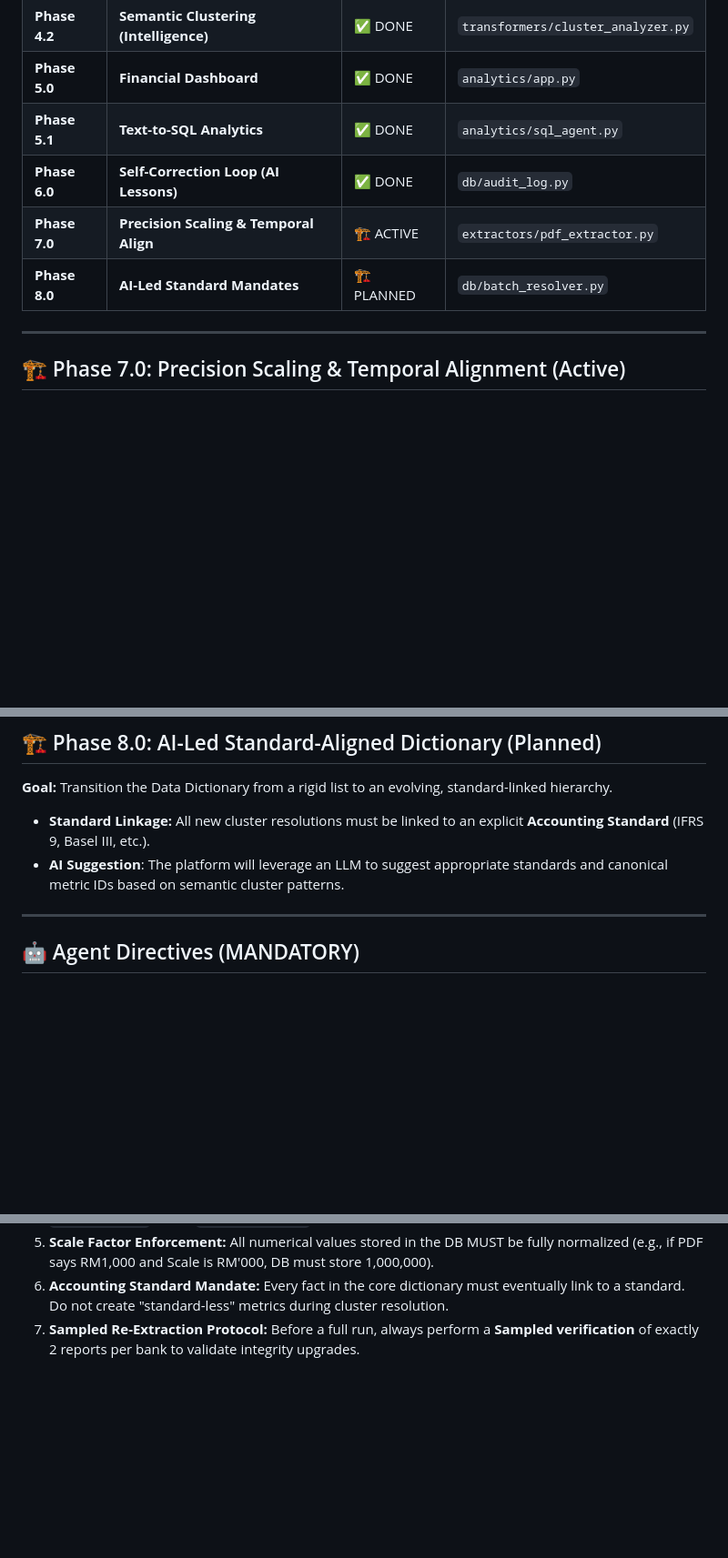
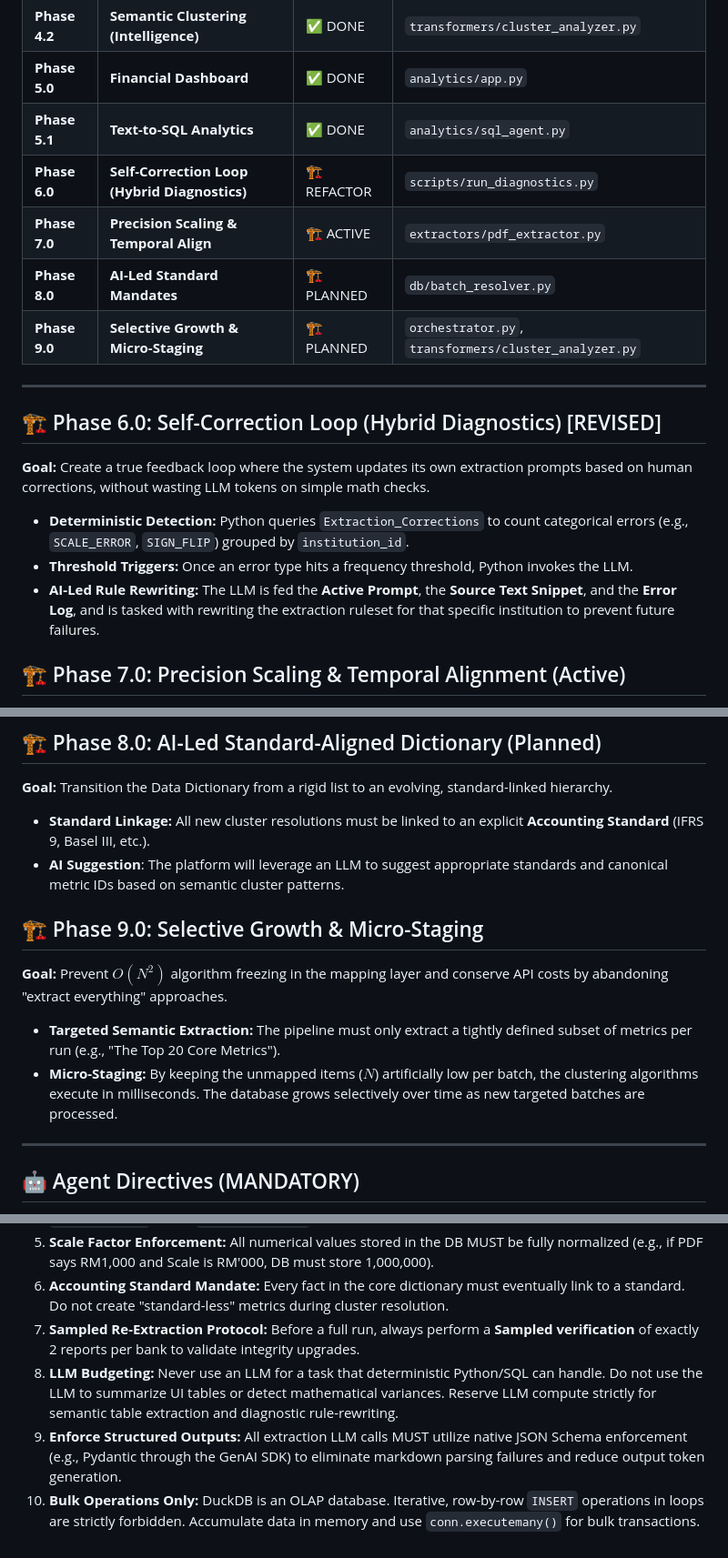
Before and after one commit to rish-d/FS-Factbase, a Markdown page: MASTER_PLAN.md, 3 parts joined by grey strips. Shown at 91% size. GitHub-like rendering; blank space fills up the shorter version.

Commit message:
Update MASTER_PLAN.md to Revised v5: add Phase 9.0, revise Phase 6.0, add agent directives
Co-Authored-By: Rishi Dhakshinamoorthy <rishid15@gmail.com>

```diff
--- a/MASTER_PLAN.md
+++ b/MASTER_PLAN.md
@@ -14,11 +14,18 @@ This document is the absolute ground truth for the FS Factbase ETL pipeline. It
 | **Phase 4.2** | **Semantic Clustering (Intelligence)** | ✅ DONE | `transformers/cluster_analyzer.py` |
 | **Phase 5.0** | **Financial Dashboard** | ✅ DONE | `analytics/app.py` |
 | **Phase 5.1** | **Text-to-SQL Analytics** | ✅ DONE | `analytics/sql_agent.py` |
-| **Phase 6.0** | **Self-Correction Loop (AI Lessons)** | ✅ DONE | `db/audit_log.py` |
+| **Phase 6.0** | **Self-Correction Loop (Hybrid Diagnostics)** | 🏗️ REFACTOR | `scripts/run_diagnostics.py` |
 | **Phase 7.0** | **Precision Scaling & Temporal Align** | 🏗️ ACTIVE | `extractors/pdf_extractor.py` |
 | **Phase 8.0** | **AI-Led Standard Mandates** | 🏗️ PLANNED | `db/batch_resolver.py` |
+| **Phase 9.0** | **Selective Growth & Micro-Staging** | 🏗️ PLANNED | `orchestrator.py`, `transformers/cluster_analyzer.py` |
 
 ---
+
+## 🏗️ Phase 6.0: Self-Correction Loop (Hybrid Diagnostics) [REVISED]
+**Goal:** Create a true feedback loop where the system updates its own extraction prompts based on human corrections, without wasting LLM tokens on simple math checks.
+- **Deterministic Detection:** Python queries `Extraction_Corrections` to count categorical errors (e.g., `SCALE_ERROR`, `SIGN_FLIP`) grouped by `institution_id`.
+- **Threshold Triggers:** Once an error type hits a frequency threshold, Python invokes the LLM.
+- **AI-Led Rule Rewriting:** The LLM is fed the **Active Prompt**, the **Source Text Snippet**, and the **Error Log**, and is tasked with rewriting the extraction ruleset for that specific institution to prevent future failures.
 
 ## 🏗️ Phase 7.0: Precision Scaling & Temporal Alignment (Active)
 **Goal:** Solve the "Missing Zeros" problem and ensure apples-to-apples comparisons across reporting periods.
@@ -29,6 +36,11 @@ This document is the absolute ground truth for the FS Factbase ETL pipeline. It
 **Goal:** Transition the Data Dictionary from a rigid list to an evolving, standard-linked hierarchy.
 - **Standard Linkage:** All new cluster resolutions must be linked to an explicit **Accounting Standard** (IFRS 9, Basel III, etc.).
 - **AI Suggestion**: The platform will leverage an LLM to suggest appropriate standards and canonical metric IDs based on semantic cluster patterns.
+
+## 🏗️ Phase 9.0: Selective Growth & Micro-Staging
+**Goal:** Prevent $O(N^2)$ algorithm freezing in the mapping layer and conserve API costs by abandoning "extract everything" approaches.
+- **Targeted Semantic Extraction:** The pipeline must only extract a tightly defined subset of metrics per run (e.g., "The Top 20 Core Metrics").
+- **Micro-Staging:** By keeping the unmapped items ($N$) artificially low per batch, the clustering algorithms execute in milliseconds. The database grows selectively over time as new targeted batches are processed.
 
 ---
 
@@ -41,3 +53,6 @@ This document is the absolute ground truth for the FS Factbase ETL pipeline. It
 5. **Scale Factor Enforcement:** All numerical values stored in the DB MUST be fully normalized (e.g., if PDF says RM1,000 and Scale is RM'000, DB must store 1,000,000).
 6. **Accounting Standard Mandate:** Every fact in the core dictionary must eventually link to a standard. Do not create "standard-less" metrics during cluster resolution.
 7. **Sampled Re-Extraction Protocol:** Before a full run, always perform a **Sampled verification** of exactly 2 reports per bank to validate integrity upgrades.
+8. **LLM Budgeting:** Never use an LLM for a task that deterministic Python/SQL can handle. Do not use the LLM to summarize UI tables or detect mathematical variances. Reserve LLM compute strictly for semantic table extraction and diagnostic rule-rewriting.
+9. **Enforce Structured Outputs:** All extraction LLM calls MUST utilize native JSON Schema enforcement (e.g., Pydantic through the GenAI SDK) to eliminate markdown parsing failures and reduce output token generation.
+10. **Bulk Operations Only:** DuckDB is an OLAP database. Iterative, row-by-row `INSERT` operations in loops are strictly forbidden. Accumulate data in memory and use `conn.executemany()` for bulk transactions.
```
Also changed, not shown: other parts of MASTER_PLAN.md (+1 -1 lines).
